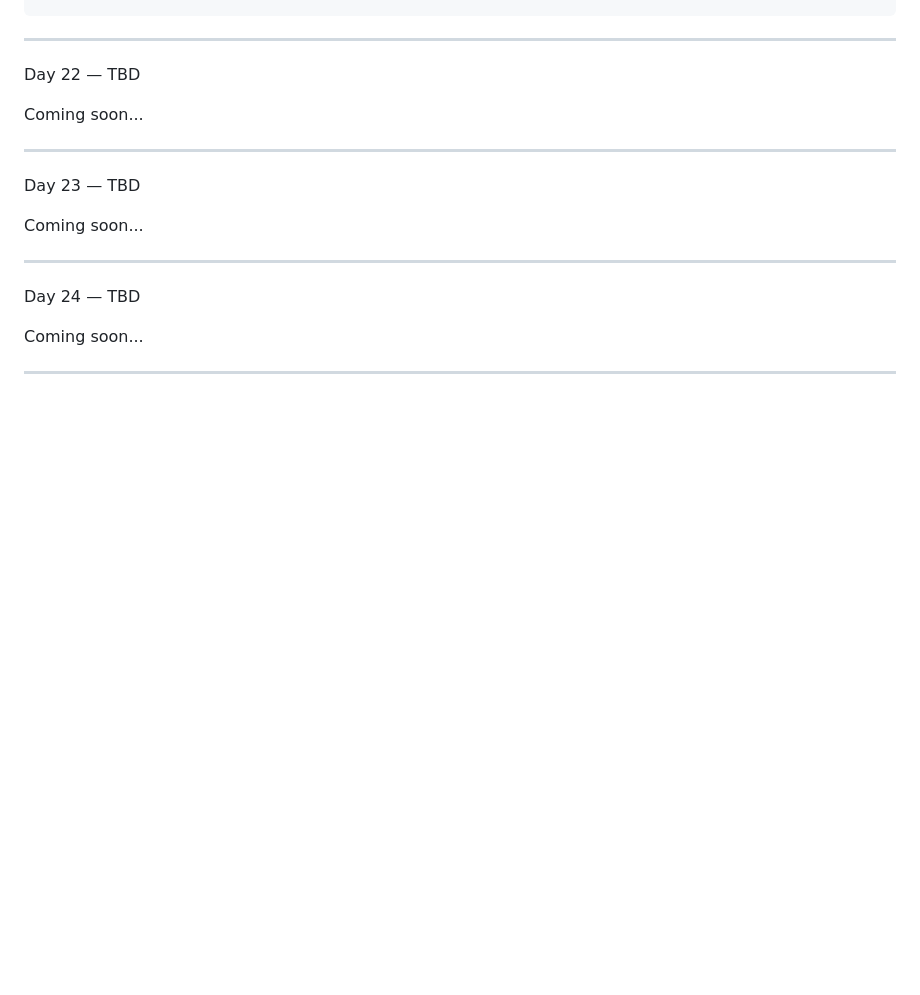
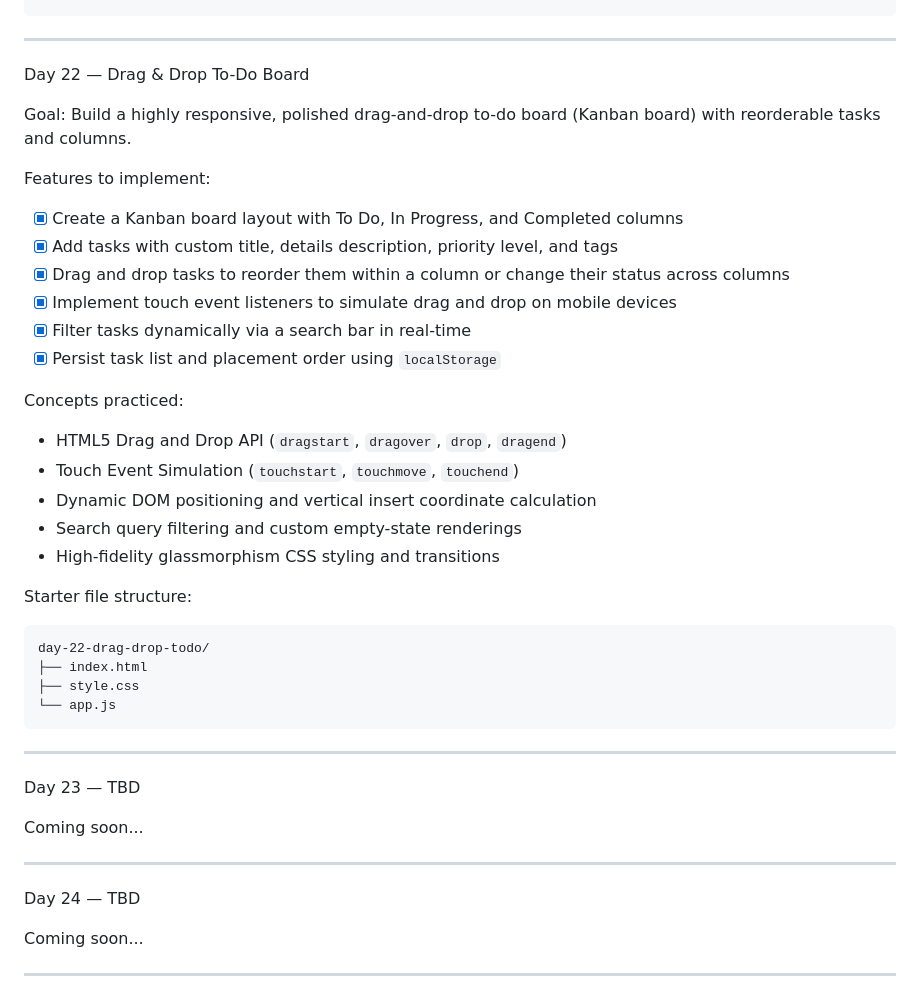
Before and after one commit to Fok2002/30-days-js-challenge, a Markdown page: 30-days-js-challenges.md, the part around the change. Drawn GitHub-style; blank space fills up the shorter version.

Commit message:
30 days challenge readme

````diff
--- a/30-days-js-challenges.md
+++ b/30-days-js-challenges.md
@@ -343,9 +343,32 @@ day-21-countdown-timer/
 
 ---
 
-Day 22 — TBD
+Day 22 — Drag & Drop To-Do Board
 
-Coming soon...
+Goal: Build a highly responsive, polished drag-and-drop to-do board (Kanban board) with reorderable tasks and columns.
+
+Features to implement:
+- [x] Create a Kanban board layout with To Do, In Progress, and Completed columns
+- [x] Add tasks with custom title, details description, priority level, and tags
+- [x] Drag and drop tasks to reorder them within a column or change their status across columns
+- [x] Implement touch event listeners to simulate drag and drop on mobile devices
+- [x] Filter tasks dynamically via a search bar in real-time
+- [x] Persist task list and placement order using `localStorage`
+
+Concepts practiced:
+- HTML5 Drag and Drop API (`dragstart`, `dragover`, `drop`, `dragend`)
+- Touch Event Simulation (`touchstart`, `touchmove`, `touchend`)
+- Dynamic DOM positioning and vertical insert coordinate calculation
+- Search query filtering and custom empty-state renderings
+- High-fidelity glassmorphism CSS styling and transitions
+
+Starter file structure:
+```
+day-22-drag-drop-todo/
+├── index.html
+├── style.css
+└── app.js
+```
 
 ---
 
````
